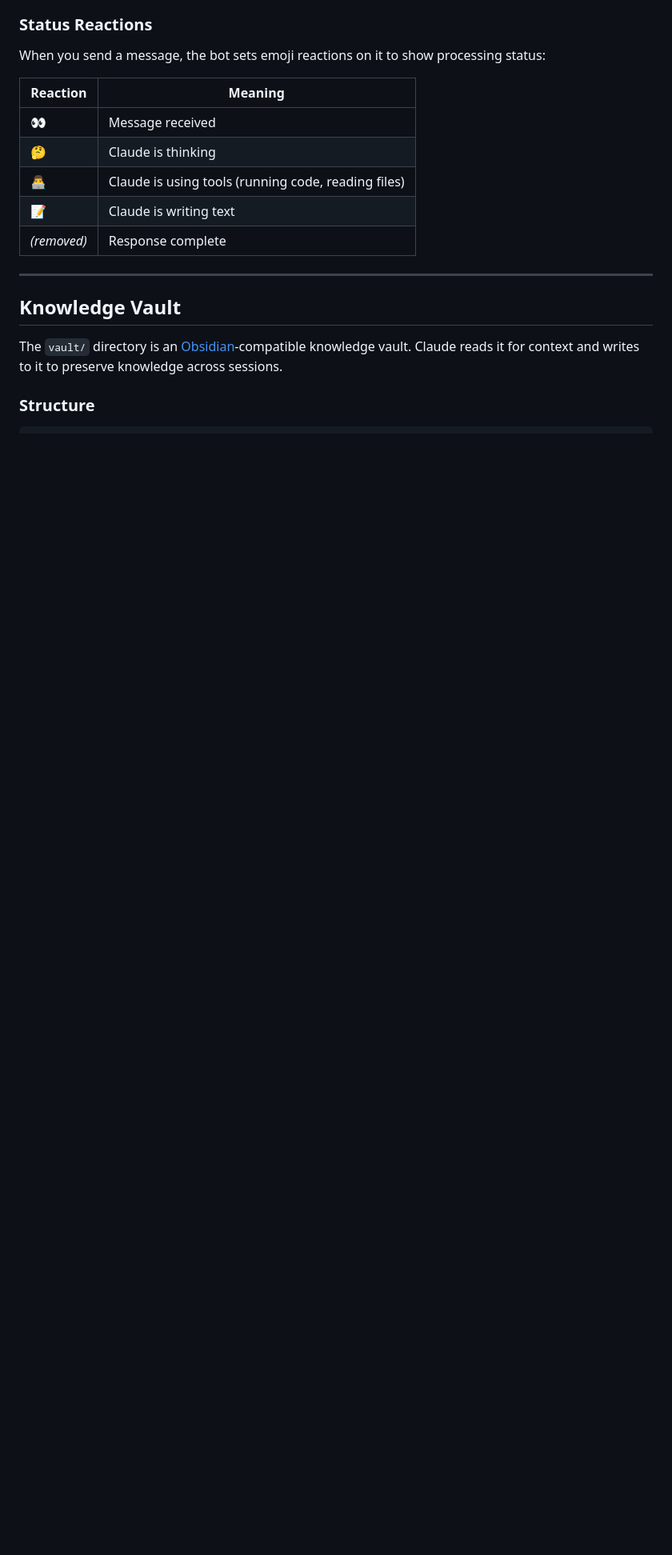
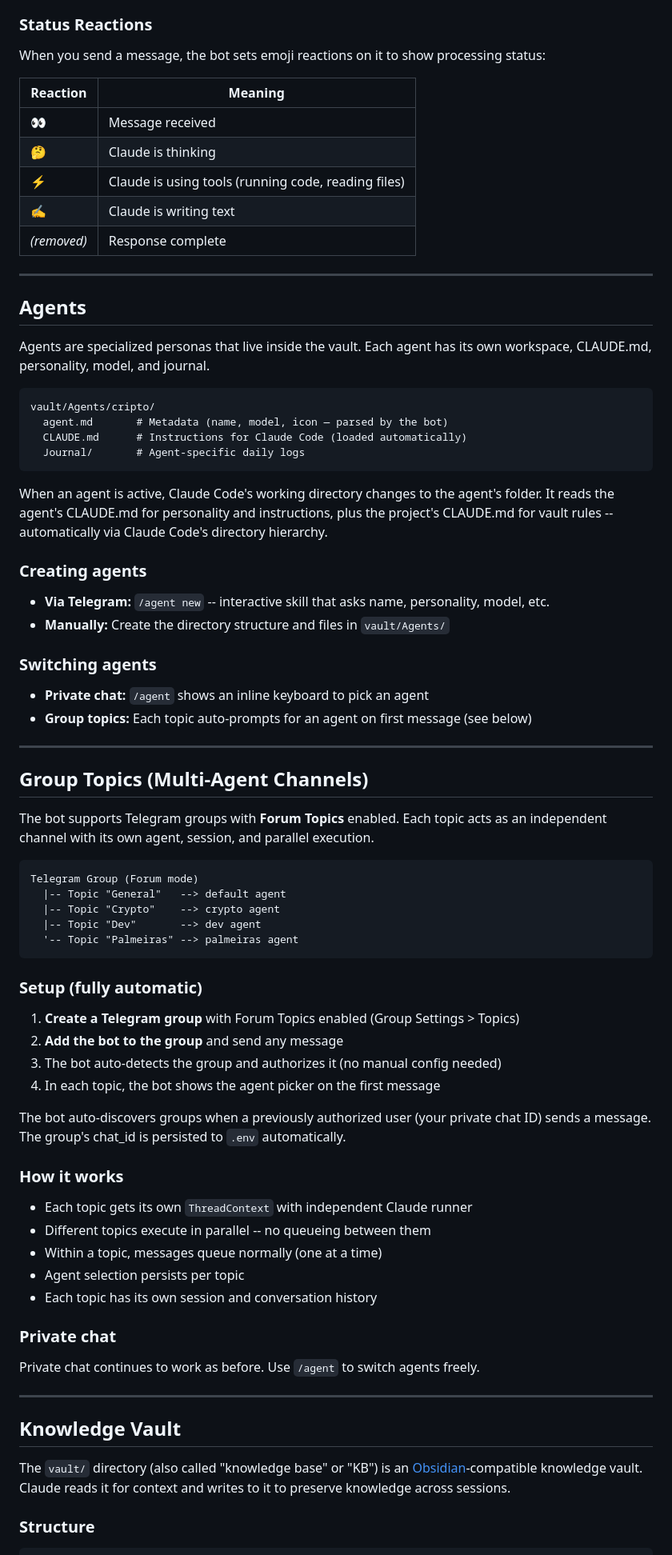
Before and after one commit to oviniciusramosp/claude-bot, a Markdown page: README.md, the part around one of its changes. Shown at 80% size. Rendered like a GitHub page; blank space fills up the shorter version.

Commit message:
Document agents, group topics, and auto-discovery in README
- Added Agents section: workspace structure, creation, switching
- Added Group Topics section: setup, auto-discovery, parallel execution
- Updated commands table with /agent commands
- Fixed reaction emojis in docs (⚡ and ✍️)

Co-Authored-By: Claude Opus 4.6 (1M context) <noreply@anthropic.com>

````diff
--- a/README.md
+++ b/README.md
@@ -149,15 +157,75 @@ When you send a message, the bot sets emoji reactions on it to show processing s
 |----------|---------|
 | 👀 | Message received |
 | 🤔 | Claude is thinking |
-| 👨‍💻 | Claude is using tools (running code, reading files) |
-| 📝 | Claude is writing text |
+| ⚡ | Claude is using tools (running code, reading files) |
+| ✍️ | Claude is writing text |
 | *(removed)* | Response complete |
+
+---
+
+## Agents
+
+Agents are specialized personas that live inside the vault. Each agent has its own workspace, CLAUDE.md, personality, model, and journal.
+
+```
+vault/Agents/cripto/
+  agent.md       # Metadata (name, model, icon — parsed by the bot)
+  CLAUDE.md      # Instructions for Claude Code (loaded automatically)
+  Journal/       # Agent-specific daily logs
+```
+
+When an agent is active, Claude Code's working directory changes to the agent's folder. It reads the agent's CLAUDE.md for personality and instructions, plus the project's CLAUDE.md for vault rules -- automatically via Claude Code's directory hierarchy.
+
+### Creating agents
+
+- **Via Telegram:** `/agent new` -- interactive skill that asks name, personality, model, etc.
+- **Manually:** Create the directory structure and files in `vault/Agents/`
+
+### Switching agents
+
+- **Private chat:** `/agent` shows an inline keyboard to pick an agent
+- **Group topics:** Each topic auto-prompts for an agent on first message (see below)
+
+---
+
+## Group Topics (Multi-Agent Channels)
+
+The bot supports Telegram groups with **Forum Topics** enabled. Each topic acts as an independent channel with its own agent, session, and parallel execution.
+
+```
+Telegram Group (Forum mode)
+  |-- Topic "General"   --> default agent
+  |-- Topic "Crypto"    --> crypto agent
+  |-- Topic "Dev"       --> dev agent
+  '-- Topic "Palmeiras" --> palmeiras agent
+```
+
+### Setup (fully automatic)
+
+1. **Create a Telegram group** with Forum Topics enabled (Group Settings > Topics)
+2. **Add the bot to the group** and send any message
+3. The bot auto-detects the group and authorizes it (no manual config needed)
+4. In each topic, the bot shows the agent picker on the first message
+
+The bot auto-discovers groups when a previously authorized user (your private chat ID) sends a message. The group's chat_id is persisted to `.env` automatically.
+
+### How it works
+
+- Each topic gets its own `ThreadContext` with independent Claude runner
+- Different topics execute in parallel -- no queueing between them
+- Within a topic, messages queue normally (one at a time)
+- Agent selection persists per topic
+- Each topic has its own session and conversation history
+
+### Private chat
+
+Private chat continues to work as before. Use `/agent` to switch agents freely.
 
 ---
 
 ## Knowledge Vault
 
-The `vault/` directory is an [Obsidian](https://obsidian.md)-compatible knowledge vault. Claude reads it for context and writes to it to preserve knowledge across sessions.
+The `vault/` directory (also called "knowledge base" or "KB") is an [Obsidian](https://obsidian.md)-compatible knowledge vault. Claude reads it for context and writes to it to preserve knowledge across sessions.
 
 ### Structure
 
````
Also changed, not shown: other parts of README.md (+8 -0 lines).
